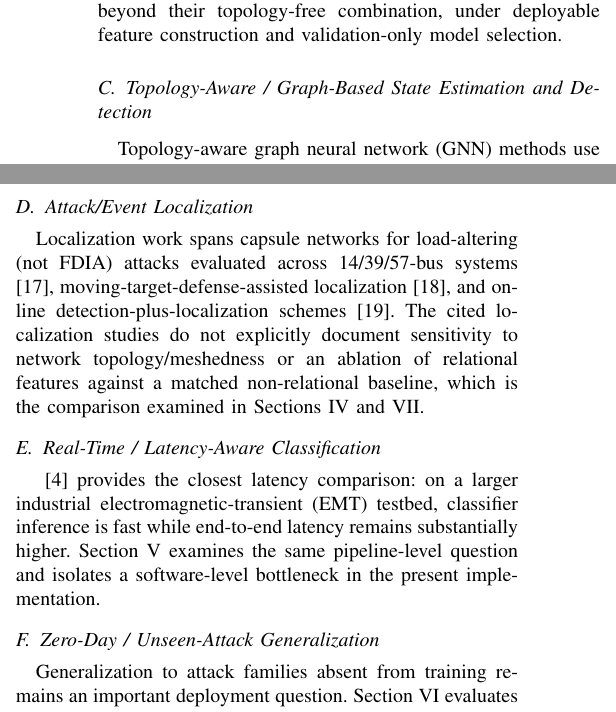
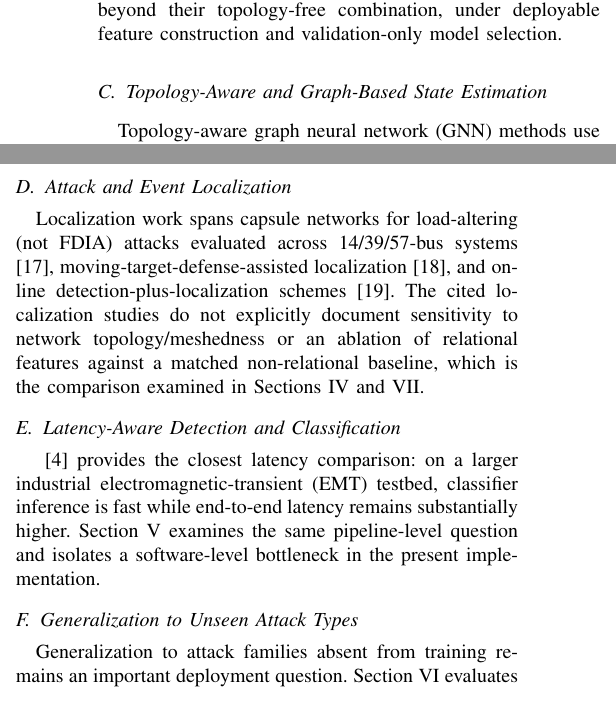
Before and after one commit to yagizsarapli/cyber-physical-grid-detection, a LaTeX paper (paper/main.tex): two parts of the columns of page 2 of 8, joined at a grey line, cut so that both start at the same text. Compiled offline with pdfLaTeX.

Commit message:
Standardize subsection titles for IEEE-style hierarchy

```diff
--- a/paper/main.tex
+++ b/paper/main.tex
@@ -67,16 +67,16 @@ The threat model follows Liu, Ning \& Reiter's foundational FDIA construction \c
 \subsection{Deep-Learning FDIA Detection}
 CNN, LSTM, and transfer-learning architectures have been applied extensively to FDIA detection \cite{niu2018dynamic,li2021adversarial,xu2021detecting}, typically as binary classification on a fixed attack distribution. The \texttt{residual\_only} and \texttt{prior\_only} baselines used here are consistent with this setting. The present ablation isolates the marginal contribution of explicit topology-relational features beyond their topology-free combination, under deployable feature construction and validation-only model selection.
 
-\subsection{Topology-Aware / Graph-Based State Estimation and Detection}
+\subsection{Topology-Aware and Graph-Based State Estimation}
 Topology-aware graph neural network (GNN) methods use graph convolution or attention to exploit network structure in state estimation \cite{moshtagh2025topology,moshtagh2022timesync,suri2025powergnn,yaniv2026robust}. Prior work presents a mixed picture. \cite{moshtagh2025topology} and an earlier, closely related study by an overlapping author group \cite{moshtagh2022timesync} compare their GNN against a same-feature ``regular'' DNN baseline (identical PMU-derived node features, no adjacency matrix), providing a correctly scoped topology ablation; \cite{suri2025powergnn}'s non-graph baseline, by contrast, does not clearly document an input-matched comparison. These studies show that topology ablation is not absent from the literature. The present analysis addresses a complementary question: whether explicitly relational features add information beyond a matched topology-free feature set before model architecture becomes a confounding factor. Section~\ref{sec:results1} also evaluates the linear recoverability of relational features from the topology-free representation as a model-independent redundancy diagnostic.
 
-\subsection{Attack/Event Localization}
+\subsection{Attack and Event Localization}
 Localization work spans capsule networks for load-altering (not FDIA) attacks evaluated across 14/39/57-bus systems \cite{jahangir2022localizing}, moving-target-defense-assisted localization \cite{chen2022localization}, and online detection-plus-localization schemes \cite{li2021online}. The cited localization studies do not explicitly document sensitivity to network topology/meshedness or an ablation of relational features against a matched non-relational baseline, which is the comparison examined in Sections~\ref{sec:results1} and \ref{sec:scale}.
 
-\subsection{Real-Time / Latency-Aware Classification}
+\subsection{Latency-Aware Detection and Classification}
 \cite{abukhousa2026latency} provides the closest latency comparison: on a larger industrial electromagnetic-transient (EMT) testbed, classifier inference is fast while end-to-end latency remains substantially higher. Section~\ref{sec:latency} examines the same pipeline-level question and isolates a software-level bottleneck in the present implementation.
 
-\subsection{Zero-Day / Unseen-Attack Generalization}
+\subsection{Generalization to Unseen Attack Types}
 Generalization to attack families absent from training remains an important deployment question. Section~\ref{sec:zeroday} evaluates this directly for the two FDIA families used here.
 
 \subsection{Broader Gaps Identified in Reviews}
```
